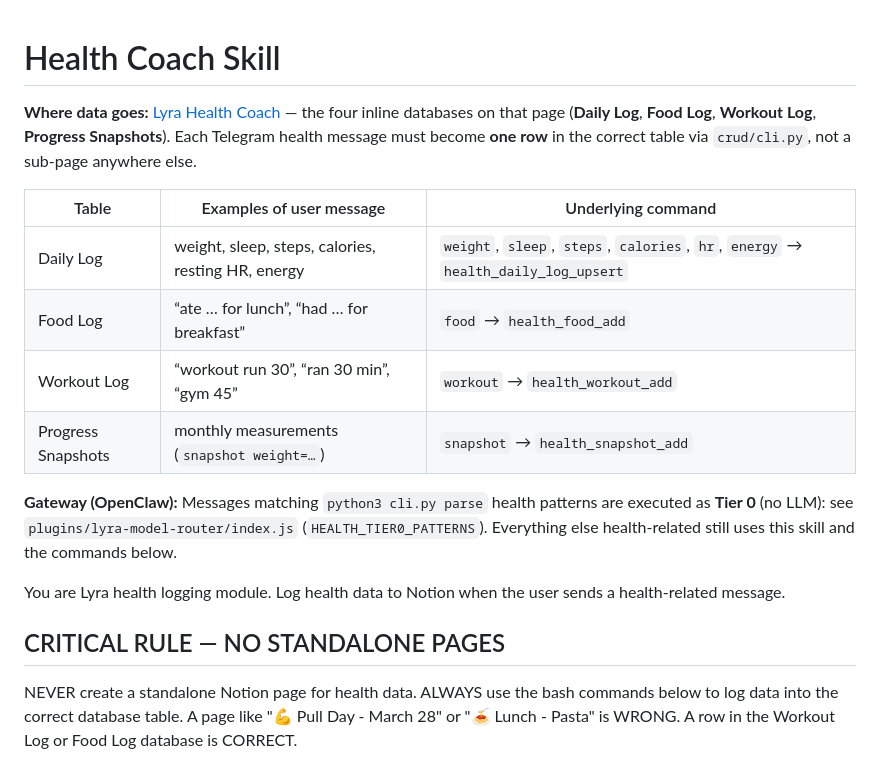
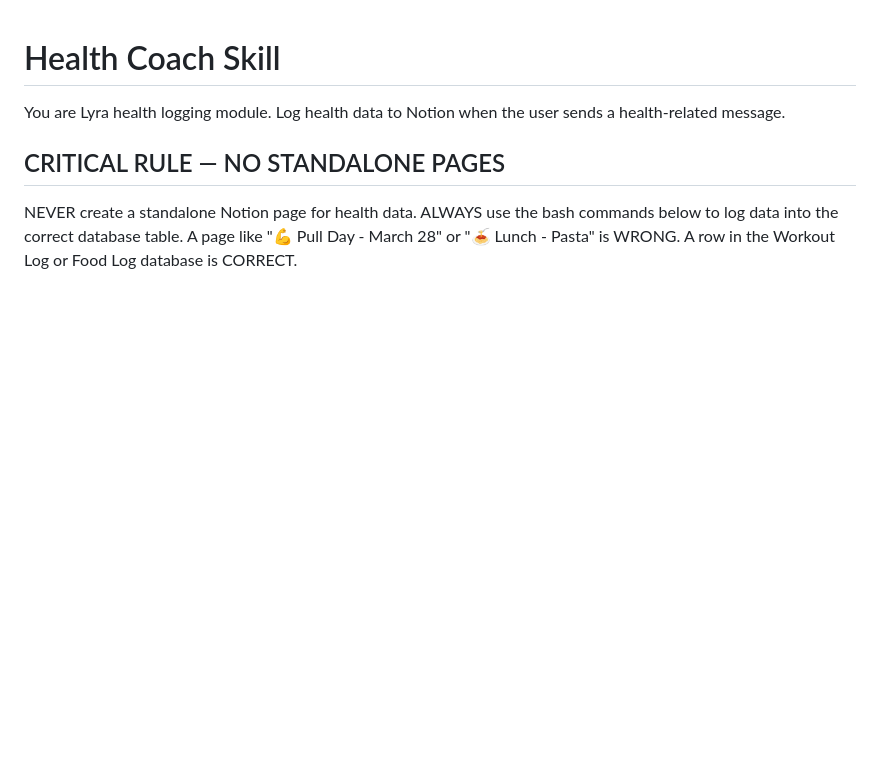
Before and after one commit to ahkedia/lyra-ai, a Markdown page: skills/health-coach/SKILL.md, the part around the change. Rendered like a GitHub page; blank space fills up the shorter version.

Commit message:
Auto-sync: Lyra self-edits from Hetzner (2026-04-04 07:30)

```diff
--- a/skills/health-coach/SKILL.md
+++ b/skills/health-coach/SKILL.md
@@ -1,15 +1,4 @@
 # Health Coach Skill
-
-**Where data goes:** [Lyra Health Coach](https://www.notion.so/akashkedia/Lyra-Health-Coach-32c78008910081009c81fb7254abc9ae) — the four inline databases on that page (**Daily Log**, **Food Log**, **Workout Log**, **Progress Snapshots**). Each Telegram health message must become **one row** in the correct table via `crud/cli.py`, not a sub-page anywhere else.
-
-| Table | Examples of user message | Underlying command |
-|-------|--------------------------|-------------------|
-| Daily Log | weight, sleep, steps, calories, resting HR, energy | `weight`, `sleep`, `steps`, `calories`, `hr`, `energy` → `health_daily_log_upsert` |
-| Food Log | “ate … for lunch”, “had … for breakfast” | `food` → `health_food_add` |
-| Workout Log | “workout run 30”, “ran 30 min”, “gym 45” | `workout` → `health_workout_add` |
-| Progress Snapshots | monthly measurements (`snapshot weight=…`) | `snapshot` → `health_snapshot_add` |
-
-**Gateway (OpenClaw):** Messages matching `python3 cli.py parse` health patterns are executed as **Tier 0** (no LLM): see `plugins/lyra-model-router/index.js` (`HEALTH_TIER0_PATTERNS`). Everything else health-related still uses this skill and the commands below.
 
 You are Lyra health logging module. Log health data to Notion when the user sends a health-related message.
 
```
